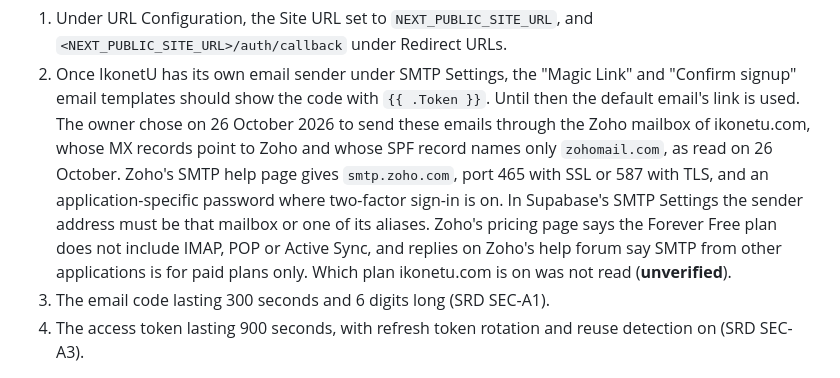
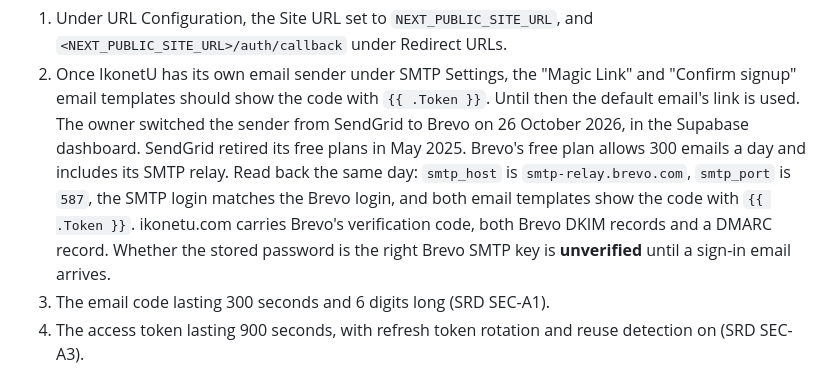
Before and after one commit to Adenola777/IKONETU-PLATFORM-, a Markdown page: README.md, the part around the change. Rendered like a GitHub page.

```diff
--- a/README.md
+++ b/README.md
@@ -125,7 +125,7 @@ Supabase Auth needs these settings before sign-in works:
 
 1. Under URL Configuration, the Site URL set to `NEXT_PUBLIC_SITE_URL`, and `<NEXT_PUBLIC_SITE_URL>/auth/callback` under Redirect URLs.
 2. Once IkonetU has its own email sender under SMTP Settings, the "Magic Link" and "Confirm signup" email templates should show the code with `{{ .Token }}`. Until then the default email's link is used.
-   The owner chose on 26 October 2026 to send these emails through the Zoho mailbox of ikonetu.com, whose MX records point to Zoho and whose SPF record names only `zohomail.com`, as read on 26 October. Zoho's SMTP help page gives `smtp.zoho.com`, port 465 with SSL or 587 with TLS, and an application-specific password where two-factor sign-in is on. In Supabase's SMTP Settings the sender address must be that mailbox or one of its aliases. Zoho's pricing page says the Forever Free plan does not include IMAP, POP or Active Sync, and replies on Zoho's help forum say SMTP from other applications is for paid plans only. Which plan ikonetu.com is on was not read (**unverified**).
+   The owner switched the sender from SendGrid to Brevo on 26 October 2026, in the Supabase dashboard. SendGrid retired its free plans in May 2025. Brevo's free plan allows 300 emails a day and includes its SMTP relay. Read back the same day: `smtp_host` is `smtp-relay.brevo.com`, `smtp_port` is `587`, the SMTP login matches the Brevo login, and both email templates show the code with `{{ .Token }}`. ikonetu.com carries Brevo's verification code, both Brevo DKIM records and a DMARC record. Whether the stored password is the right Brevo SMTP key is **unverified** until a sign-in email arrives.
 3. The email code lasting 300 seconds and 6 digits long (SRD SEC-A1).
 4. The access token lasting 900 seconds, with refresh token rotation and reuse detection on (SRD SEC-A3).
 
```
Also changed, not shown: docs/DECISIONS.md (+1 -1 lines).
